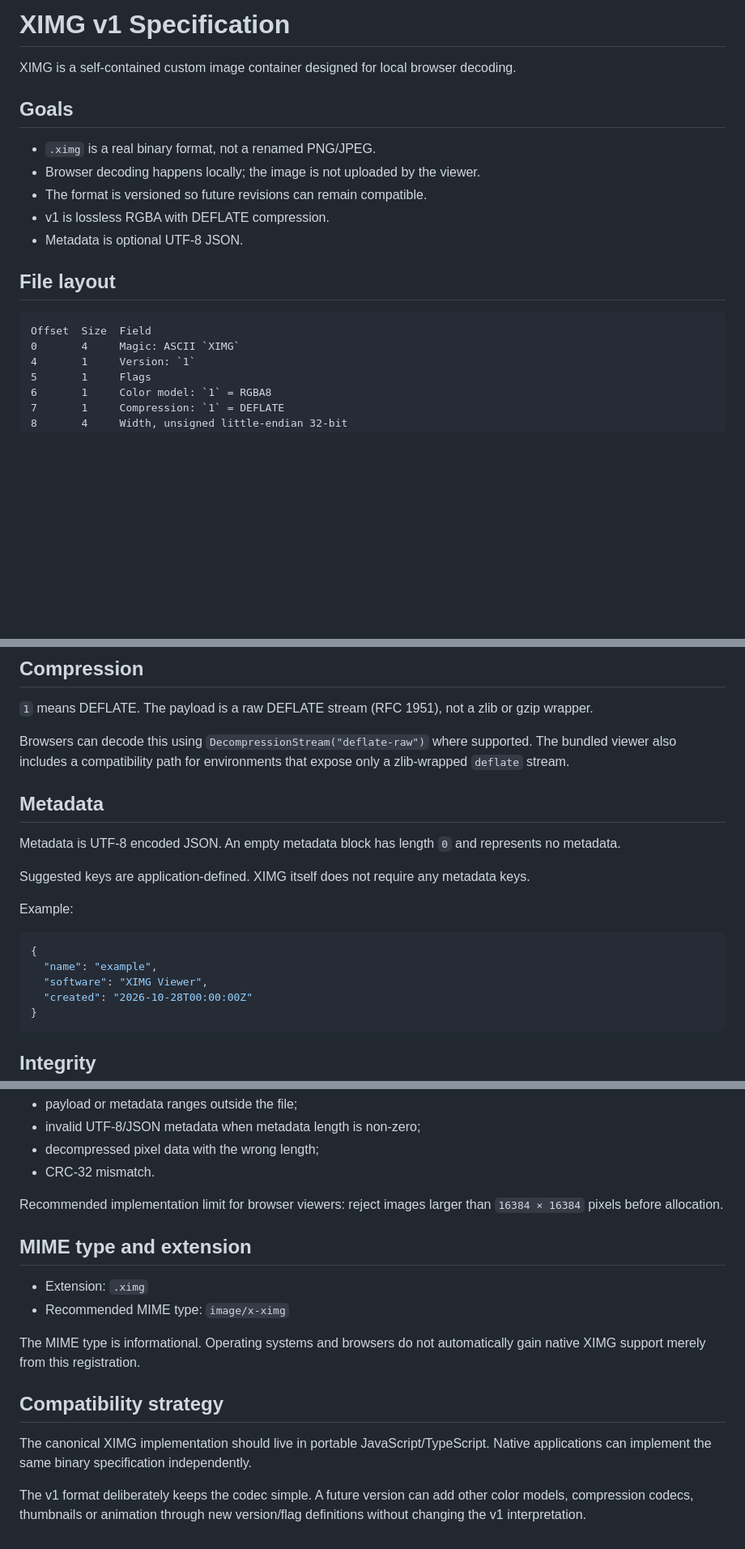
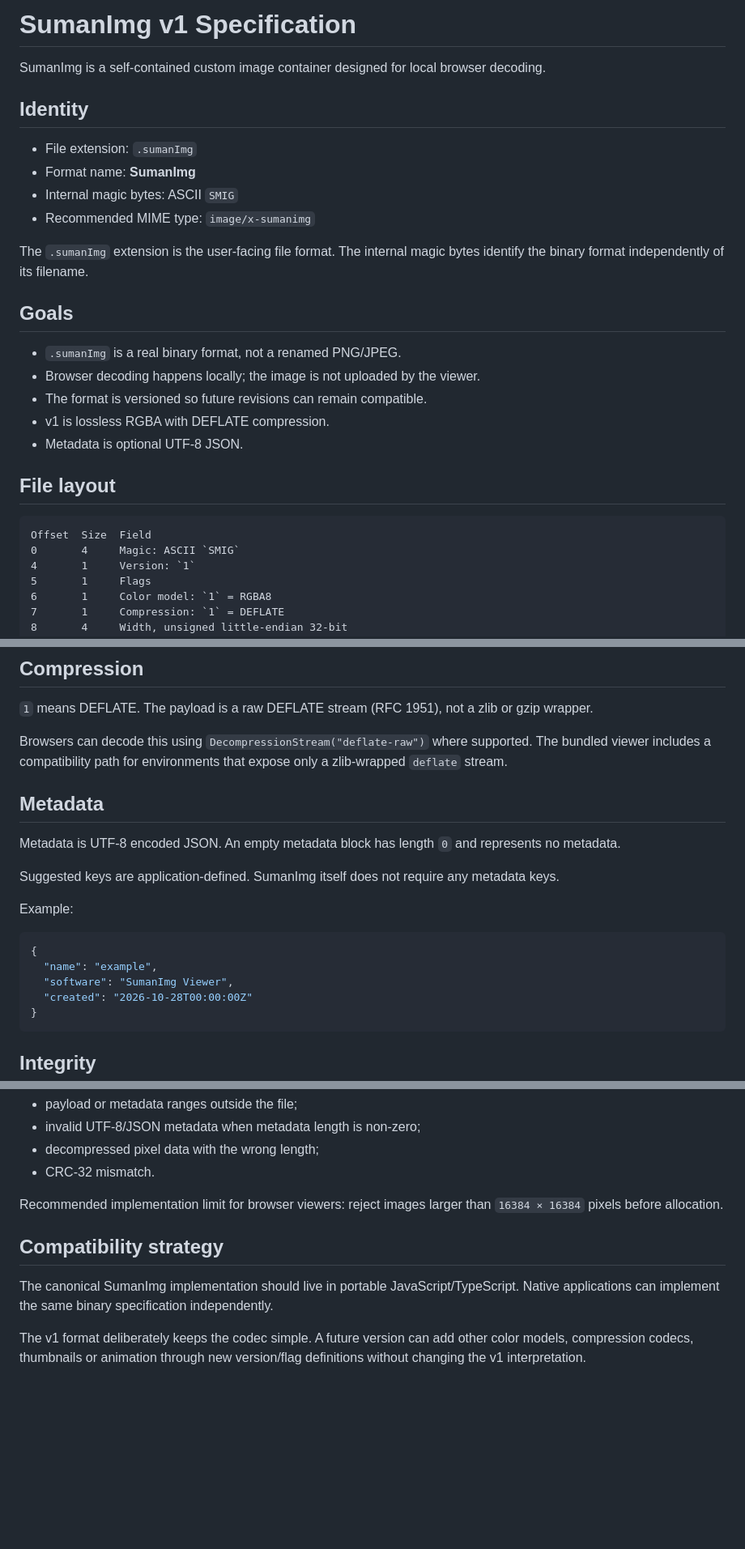
Before and after one commit to sumankayal247/my-custom-formats, a Markdown page: XIMG-SPEC.md, 3 parts joined by grey strips. Shown at 81% size. GitHub-like rendering; blank space fills up the shorter version.

Commit message:
Rename format specification from XIMG to SumanImg

````diff
--- a/XIMG-SPEC.md
+++ b/XIMG-SPEC.md
@@ -1,10 +1,19 @@
-# XIMG v1 Specification
+# SumanImg v1 Specification
 
-XIMG is a self-contained custom image container designed for local browser decoding.
+SumanImg is a self-contained custom image container designed for local browser decoding.
+
+## Identity
+
+- File extension: `.sumanImg`
+- Format name: **SumanImg**
+- Internal magic bytes: ASCII `SMIG`
+- Recommended MIME type: `image/x-sumanimg`
+
+The `.sumanImg` extension is the user-facing file format. The internal magic bytes identify the binary format independently of its filename.
 
 ## Goals
 
-- `.ximg` is a real binary format, not a renamed PNG/JPEG.
+- `.sumanImg` is a real binary format, not a renamed PNG/JPEG.
 - Browser decoding happens locally; the image is not uploaded by the viewer.
 - The format is versioned so future revisions can remain compatible.
 - v1 is lossless RGBA with DEFLATE compression.
@@ -14,7 +23,7 @@ XIMG is a self-contained custom image container designed for local browser decod
 
 ```text
 Offset  Size  Field
-0       4     Magic: ASCII `XIMG`
+0       4     Magic: ASCII `SMIG`
 4       1     Version: `1`
 5       1     Flags
 6       1     Color model: `1` = RGBA8
@@ -49,20 +58,20 @@ width × height × 4
 
 `1` means DEFLATE. The payload is a raw DEFLATE stream (RFC 1951), not a zlib or gzip wrapper.
 
-Browsers can decode this using `DecompressionStream("deflate-raw")` where supported. The bundled viewer also includes a compatibility path for environments that expose only a zlib-wrapped `deflate` stream.
+Browsers can decode this using `DecompressionStream("deflate-raw")` where supported. The bundled viewer includes a compatibility path for environments that expose only a zlib-wrapped `deflate` stream.
 
 ## Metadata
 
 Metadata is UTF-8 encoded JSON. An empty metadata block has length `0` and represents no metadata.
 
-Suggested keys are application-defined. XIMG itself does not require any metadata keys.
+Suggested keys are application-defined. SumanImg itself does not require any metadata keys.
 
 Example:
 
 ```json
 {
   "name": "example",
-  "software": "XIMG Viewer",
+  "software": "SumanImg Viewer",
   "created": "2026-10-28T00:00:00Z"
 }
 ```
@@ -91,15 +100,8 @@ A v1 decoder must reject:
 
 Recommended implementation limit for browser viewers: reject images larger than `16384 × 16384` pixels before allocation.
 
-## MIME type and extension
-
-- Extension: `.ximg`
-- Recommended MIME type: `image/x-ximg`
-
-The MIME type is informational. Operating systems and browsers do not automatically gain native XIMG support merely from this registration.
-
 ## Compatibility strategy
 
-The canonical XIMG implementation should live in portable JavaScript/TypeScript. Native applications can implement the same binary specification independently.
+The canonical SumanImg implementation should live in portable JavaScript/TypeScript. Native applications can implement the same binary specification independently.
 
 The v1 format deliberately keeps the codec simple. A future version can add other color models, compression codecs, thumbnails or animation through new version/flag definitions without changing the v1 interpretation.
````
